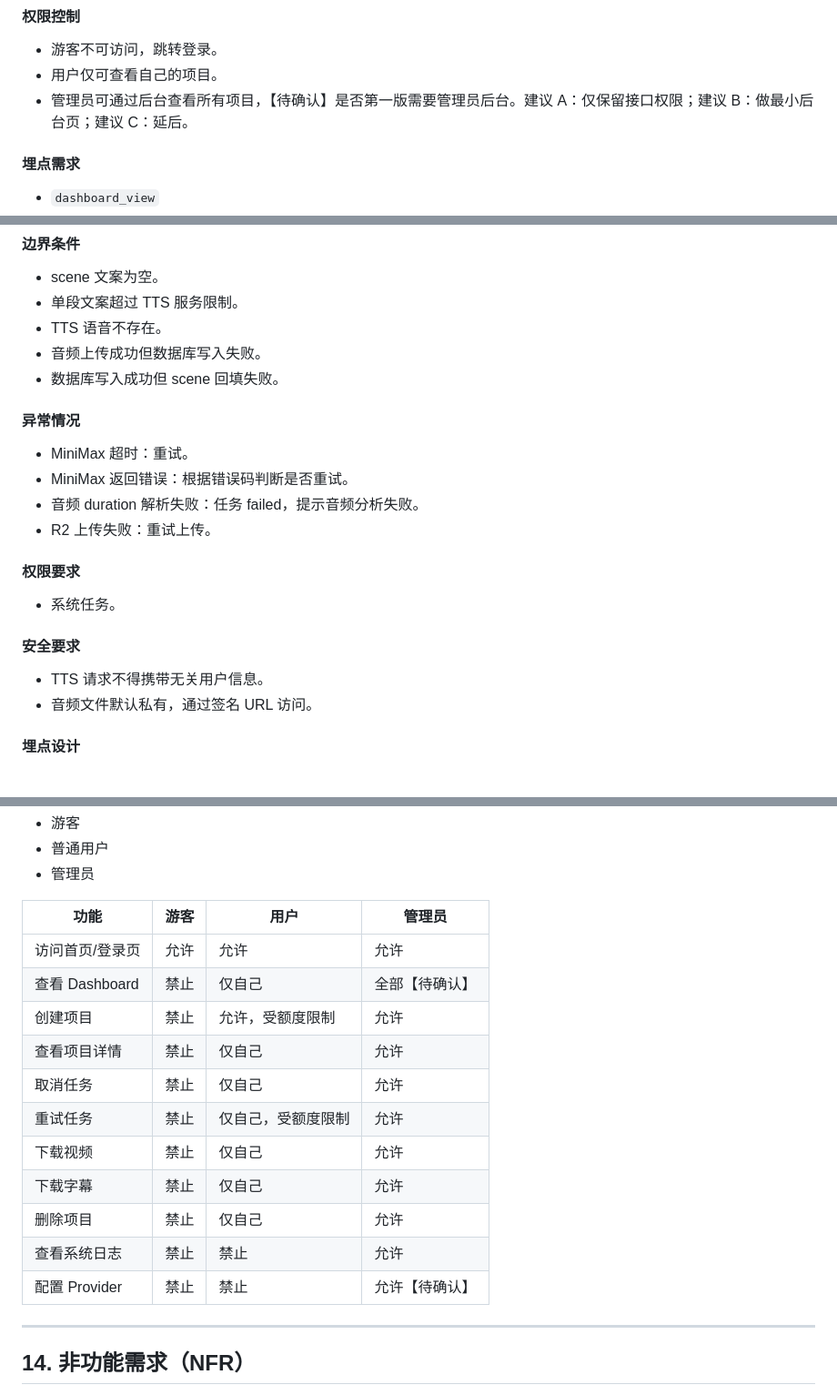
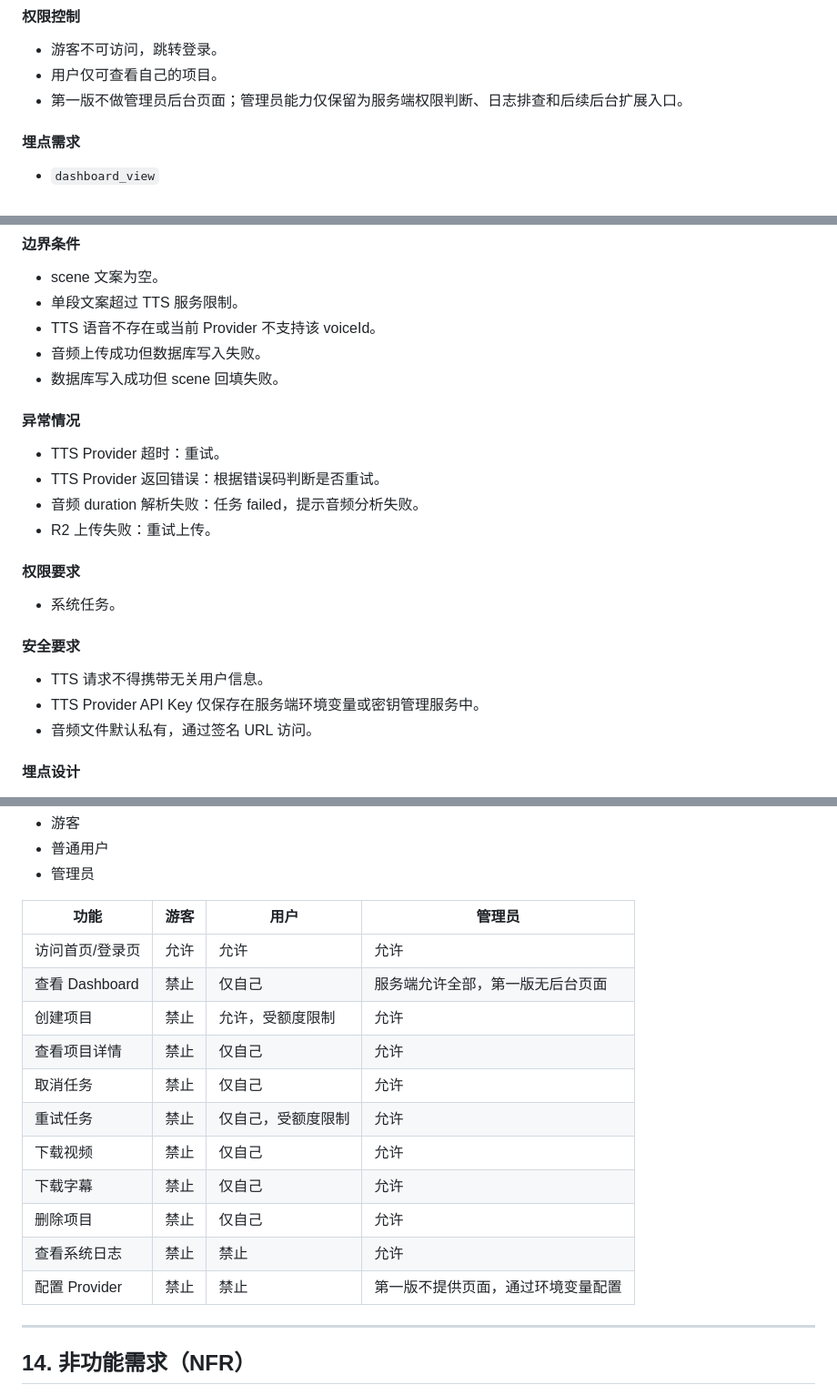
Before and after one commit to H-1234-S/Note, a Markdown page: 项目/Volcano/PRD_AI文本转PPT微课视频平台.md, 3 parts joined by grey strips. Shown at 91% size. Rendered like a GitHub page.

```diff
--- a/项目/Volcano/PRD_AI文本转PPT微课视频平台.md
+++ b/项目/Volcano/PRD_AI文本转PPT微课视频平台.md
@@ -310,7 +318,7 @@ flowchart TD
 
 - 游客不可访问，跳转登录。
 - 用户仅可查看自己的项目。
-- 管理员可通过后台查看所有项目，【待确认】是否第一版需要管理员后台。建议 A：仅保留接口权限；建议 B：做最小后台页；建议 C：延后。
+- 第一版不做管理员后台页面；管理员能力仅保留为服务端权限判断、日志排查和后续后台扩展入口。
 
 #### 埋点需求
 
@@ -680,14 +689,14 @@ stateDiagram-v2
 
 - scene 文案为空。
 - 单段文案超过 TTS 服务限制。
-- TTS 语音不存在。
+- TTS 语音不存在或当前 Provider 不支持该 voiceId。
 - 音频上传成功但数据库写入失败。
 - 数据库写入成功但 scene 回填失败。
 
 #### 异常情况
 
-- MiniMax 超时：重试。
-- MiniMax 返回错误：根据错误码判断是否重试。
+- TTS Provider 超时：重试。
+- TTS Provider 返回错误：根据错误码判断是否重试。
 - 音频 duration 解析失败：任务 failed，提示音频分析失败。
 - R2 上传失败：重试上传。
 
@@ -698,6 +707,7 @@ stateDiagram-v2
 #### 安全要求
 
 - TTS 请求不得携带无关用户信息。
+- TTS Provider API Key 仅保存在服务端环境变量或密钥管理服务中。
 - 音频文件默认私有，通过签名 URL 访问。
 
 #### 埋点设计
@@ -1543,7 +1553,7 @@ POST
 | 功能 | 游客 | 用户 | 管理员 |
 | -- | -- | -- | --- |
 | 访问首页/登录页 | 允许 | 允许 | 允许 |
-| 查看 Dashboard | 禁止 | 仅自己 | 全部【待确认】 |
+| 查看 Dashboard | 禁止 | 仅自己 | 服务端允许全部，第一版无后台页面 |
 | 创建项目 | 禁止 | 允许，受额度限制 | 允许 |
 | 查看项目详情 | 禁止 | 仅自己 | 允许 |
 | 取消任务 | 禁止 | 仅自己 | 允许 |
@@ -1552,7 +1562,7 @@ POST
 | 下载字幕 | 禁止 | 仅自己 | 允许 |
 | 删除项目 | 禁止 | 仅自己 | 允许 |
 | 查看系统日志 | 禁止 | 禁止 | 允许 |
-| 配置 Provider | 禁止 | 禁止 | 允许【待确认】 |
+| 配置 Provider | 禁止 | 禁止 | 第一版不提供页面，通过环境变量配置 |
 
 ---
 
```
Also changed, not shown: other parts of 项目/Volcano/PRD_AI文本转PPT微课视频平台.md (+44 -30 lines).
